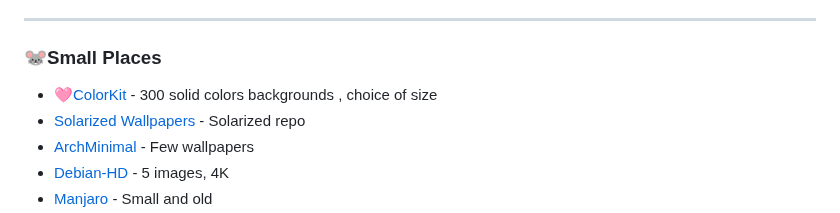
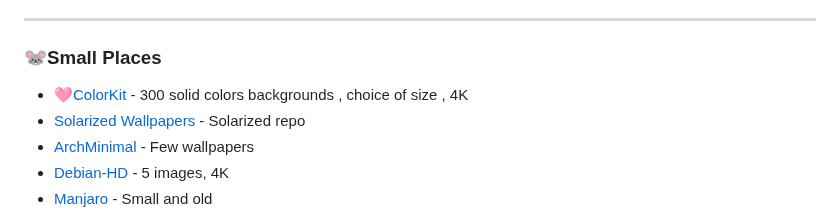
Before and after one commit to roigoatzzz/Wallsync, a Markdown page: README.md, the part around the change. Rendered like a GitHub page.

```diff
--- a/README.md
+++ b/README.md
@@ -102,7 +102,7 @@ Help make this megathread better for everyone!
 
 ### 🐭Small Places
 
-- 🩷[ColorKit](https://colorkit.co/solid-color-wallpapers/) - 300 solid colors backgrounds , choice of size
+- 🩷[ColorKit](https://colorkit.co/solid-color-wallpapers/) - 300 solid colors backgrounds , choice of size , 4K
 - [Solarized Wallpapers](https://github.com/visika/solarized-wallpapers) - Solarized repo
 - [ArchMinimal](https://github.com/LagrangianLad/arch-minimal-wallpapers) - Few wallpapers
 - [Debian-HD](https://github.com/UncleSpellbinder/Debian-HD-Wallpaper) - 5 images, 4K
```
